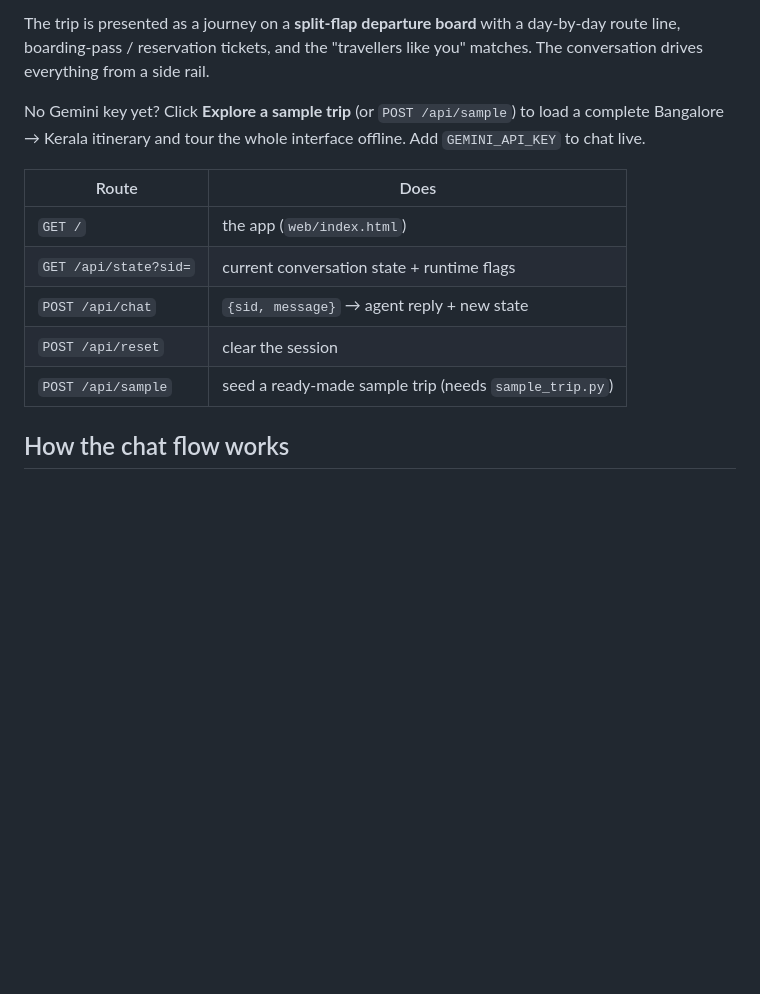
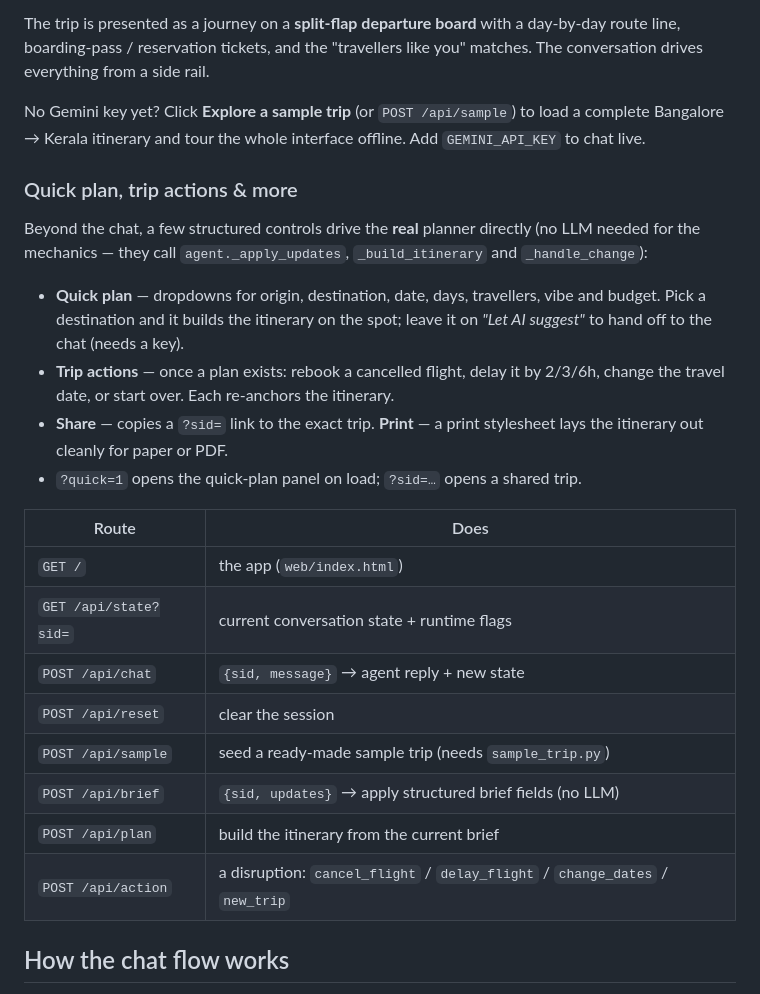
Before and after one commit to swarnika-cmd/TravelAgent, a Markdown page: README.md, the part around the change. Drawn GitHub-style; blank space fills up the shorter version.

Commit message:
Document quick plan, trip actions and the new endpoints

```diff
--- a/README.md
+++ b/README.md
@@ -101,6 +101,21 @@ No Gemini key yet? Click **Explore a sample trip** (or `POST /api/sample`) to
 load a complete Bangalore → Kerala itinerary and tour the whole interface
 offline. Add `GEMINI_API_KEY` to chat live.
 
+### Quick plan, trip actions & more
+
+Beyond the chat, a few structured controls drive the **real** planner directly
+(no LLM needed for the mechanics — they call `agent._apply_updates`,
+`_build_itinerary` and `_handle_change`):
+
+- **Quick plan** — dropdowns for origin, destination, date, days, travellers,
+  vibe and budget. Pick a destination and it builds the itinerary on the spot;
+  leave it on *"Let AI suggest"* to hand off to the chat (needs a key).
+- **Trip actions** — once a plan exists: rebook a cancelled flight, delay it by
+  2/3/6h, change the travel date, or start over. Each re-anchors the itinerary.
+- **Share** — copies a `?sid=` link to the exact trip. **Print** — a print
+  stylesheet lays the itinerary out cleanly for paper or PDF.
+- `?quick=1` opens the quick-plan panel on load; `?sid=…` opens a shared trip.
+
 | Route | Does |
 |---|---|
 | `GET /` | the app (`web/index.html`) |
@@ -108,6 +123,9 @@ offline. Add `GEMINI_API_KEY` to chat live.
 | `POST /api/chat` | `{sid, message}` → agent reply + new state |
 | `POST /api/reset` | clear the session |
 | `POST /api/sample` | seed a ready-made sample trip (needs `sample_trip.py`) |
+| `POST /api/brief` | `{sid, updates}` → apply structured brief fields (no LLM) |
+| `POST /api/plan` | build the itinerary from the current brief |
+| `POST /api/action` | a disruption: `cancel_flight` / `delay_flight` / `change_dates` / `new_trip` |
 
 ## How the chat flow works
 
```
